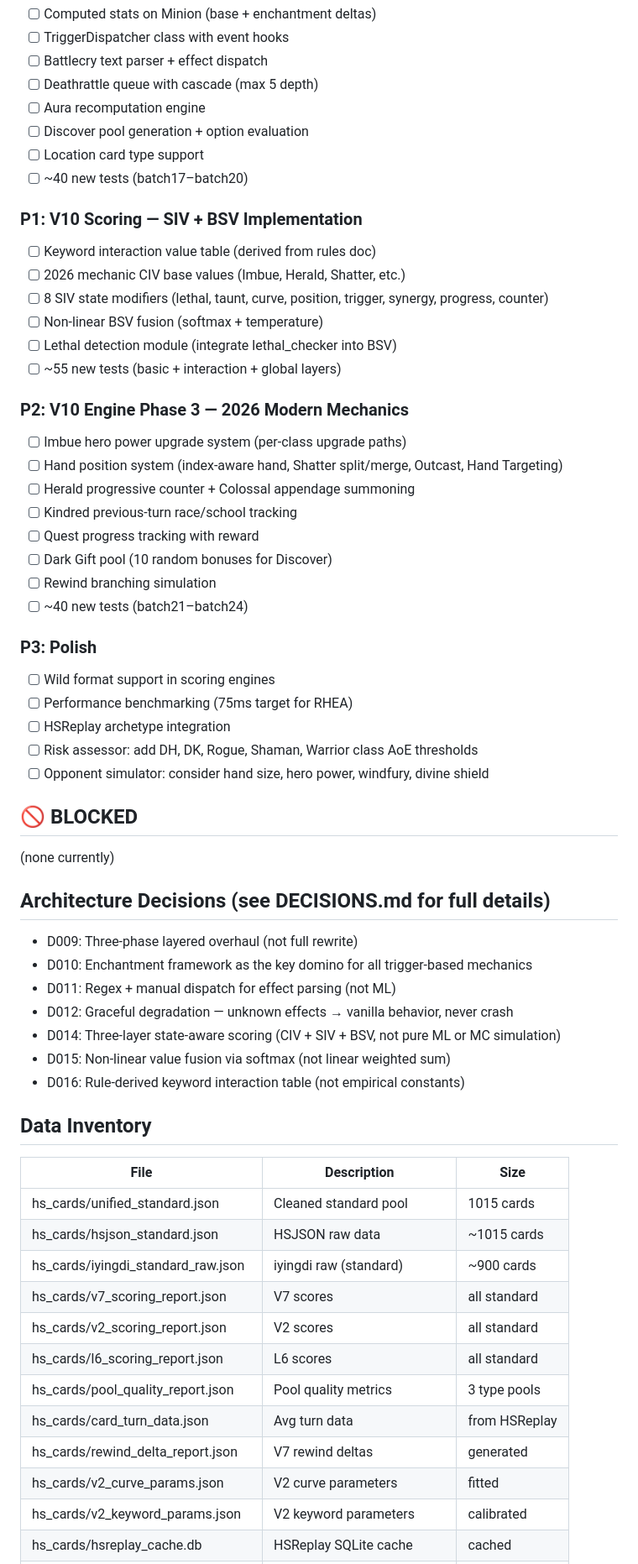
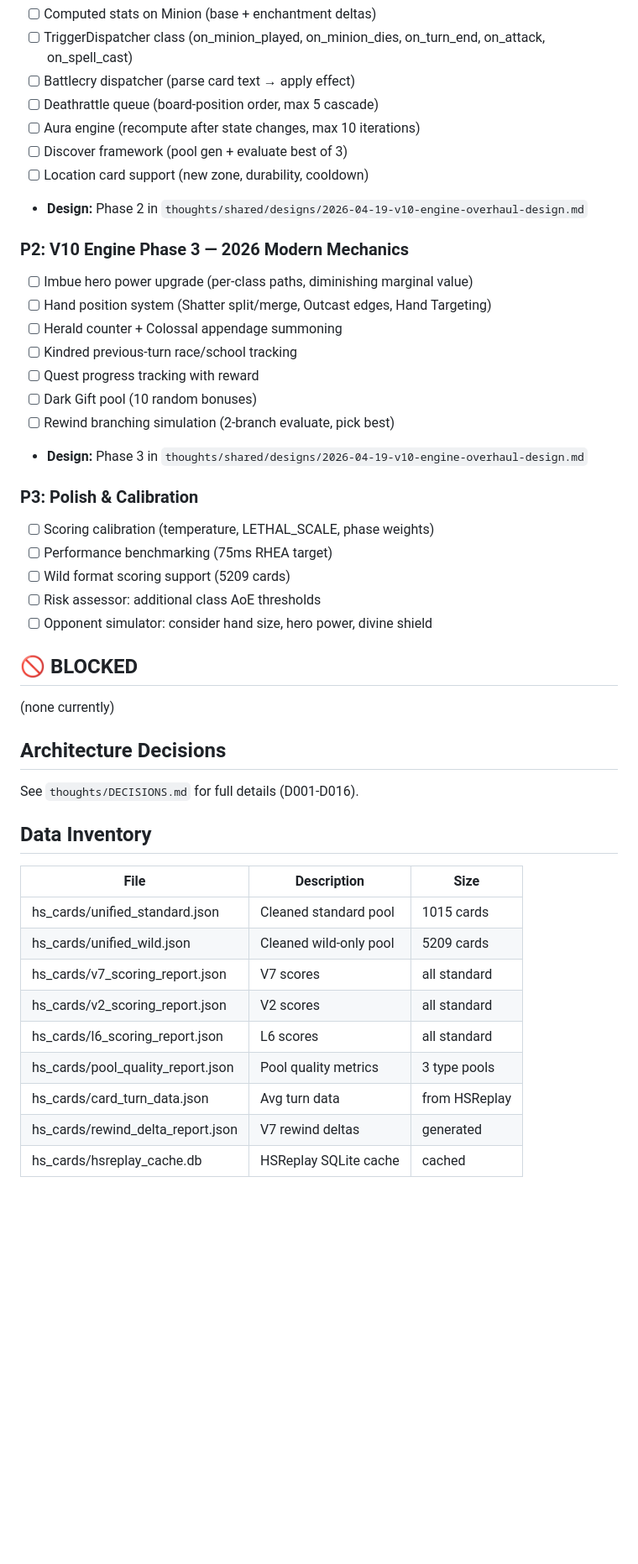
Before and after one commit to AssassinQuin/hs_analysis, a Markdown page: thoughts/PROJECT_STATE.md, the part around one of its changes. Shown at 84% size. Drawn GitHub-style; blank space fills up the shorter version.

```diff
--- a/thoughts/PROJECT_STATE.md
+++ b/thoughts/PROJECT_STATE.md
@@ -121,62 +105,45 @@ last_changed: 2026-04-19 (Complete game rules + V10 scoring design)
 - [ ] Computed stats on Minion (base + enchantment deltas)
-- [ ] TriggerDispatcher class with event hooks
-- [ ] Battlecry text parser + effect dispatch
-- [ ] Deathrattle queue with cascade (max 5 depth)
-- [ ] Aura recomputation engine
-- [ ] Discover pool generation + option evaluation
-- [ ] Location card type support
-- [ ] ~40 new tests (batch17–batch20)
-
-### P1: V10 Scoring — SIV + BSV Implementation
-- [ ] Keyword interaction value table (derived from rules doc)
-- [ ] 2026 mechanic CIV base values (Imbue, Herald, Shatter, etc.)
-- [ ] 8 SIV state modifiers (lethal, taunt, curve, position, trigger, synergy, progress, counter)
-- [ ] Non-linear BSV fusion (softmax + temperature)
-- [ ] Lethal detection module (integrate lethal_checker into BSV)
-- [ ] ~55 new tests (basic + interaction + global layers)
+- [ ] TriggerDispatcher class (on_minion_played, on_minion_dies, on_turn_end, on_attack, on_spell_cast)
+- [ ] Battlecry dispatcher (parse card text → apply effect)
+- [ ] Deathrattle queue (board-position order, max 5 cascade)
+- [ ] Aura engine (recompute after state changes, max 10 iterations)
+- [ ] Discover framework (pool gen + evaluate best of 3)
+- [ ] Location card support (new zone, durability, cooldown)
+- **Design:** Phase 2 in `thoughts/shared/designs/2026-04-19-v10-engine-overhaul-design.md`
 
 ### P2: V10 Engine Phase 3 — 2026 Modern Mechanics
-- [ ] Imbue hero power upgrade system (per-class upgrade paths)
-- [ ] Hand position system (index-aware hand, Shatter split/merge, Outcast, Hand Targeting)
-- [ ] Herald progressive counter + Colossal appendage summoning
+- [ ] Imbue hero power upgrade (per-class paths, diminishing marginal value)
+- [ ] Hand position system (Shatter split/merge, Outcast edges, Hand Targeting)
+- [ ] Herald counter + Colossal appendage summoning
 - [ ] Kindred previous-turn race/school tracking
 - [ ] Quest progress tracking with reward
-- [ ] Dark Gift pool (10 random bonuses for Discover)
-- [ ] Rewind branching simulation
-- [ ] ~40 new tests (batch21–batch24)
+- [ ] Dark Gift pool (10 random bonuses)
+- [ ] Rewind branching simulation (2-branch evaluate, pick best)
+- **Design:** Phase 3 in `thoughts/shared/designs/2026-04-19-v10-engine-overhaul-design.md`
 
-### P3: Polish
-- [ ] Wild format support in scoring engines
-- [ ] Performance benchmarking (75ms target for RHEA)
-- [ ] HSReplay archetype integration
-- [ ] Risk assessor: add DH, DK, Rogue, Shaman, Warrior class AoE thresholds
-- [ ] Opponent simulator: consider hand size, hero power, windfury, divine shield
+### P3: Polish & Calibration
+- [ ] Scoring calibration (temperature, LETHAL_SCALE, phase weights)
+- [ ] Performance benchmarking (75ms RHEA target)
+- [ ] Wild format scoring support (5209 cards)
+- [ ] Risk assessor: additional class AoE thresholds
+- [ ] Opponent simulator: consider hand size, hero power, divine shield
 
 ## 🚫 BLOCKED
 (none currently)
 
-## Architecture Decisions (see DECISIONS.md for full details)
-- D009: Three-phase layered overhaul (not full rewrite)
-- D010: Enchantment framework as the key domino for all trigger-based mechanics
-- D011: Regex + manual dispatch for effect parsing (not ML)
-- D012: Graceful degradation — unknown effects → vanilla behavior, never crash
-- D014: Three-layer state-aware scoring (CIV + SIV + BSV, not pure ML or MC simulation)
-- D015: Non-linear value fusion via softmax (not linear weighted sum)
-- D016: Rule-derived keyword interaction table (not empirical constants)
+## Architecture Decisions
+See `thoughts/DECISIONS.md` for full details (D001-D016).
 
 ## Data Inventory
 
 | File | Description | Size |
 |------|-------------|------|
 | hs_cards/unified_standard.json | Cleaned standard pool | 1015 cards |
-| hs_cards/hsjson_standard.json | HSJSON raw data | ~1015 cards |
-| hs_cards/iyingdi_standard_raw.json | iyingdi raw (standard) | ~900 cards |
+| hs_cards/unified_wild.json | Cleaned wild-only pool | 5209 cards |
 | hs_cards/v7_scoring_report.json | V7 scores | all standard |
 | hs_cards/v2_scoring_report.json | V2 scores | all standard |
 | hs_cards/l6_scoring_report.json | L6 scores | all standard |
 | hs_cards/pool_quality_report.json | Pool quality metrics | 3 type pools |
 | hs_cards/card_turn_data.json | Avg turn data | from HSReplay |
 | hs_cards/rewind_delta_report.json | V7 rewind deltas | generated |
-| hs_cards/v2_curve_params.json | V2 curve parameters | fitted |
-| hs_cards/v2_keyword_params.json | V2 keyword parameters | calibrated |
 | hs_cards/hsreplay_cache.db | HSReplay SQLite cache | cached |
```
Also changed, not shown: other parts of thoughts/PROJECT_STATE.md (+72 -94 lines), PROGRESS.md (+243 -209 lines).
